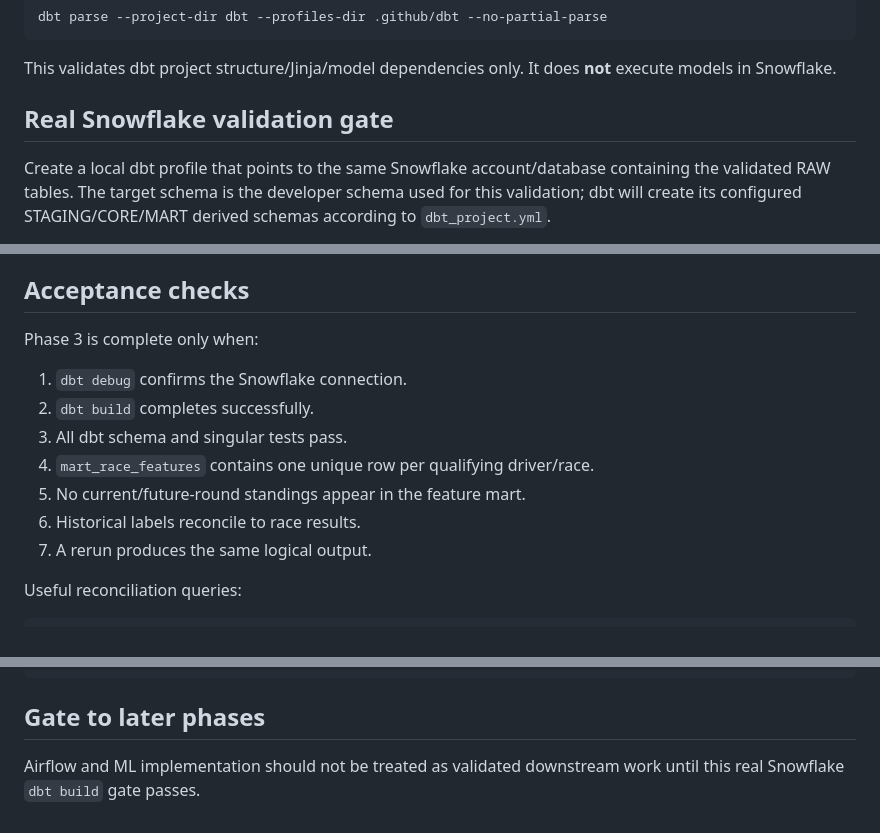
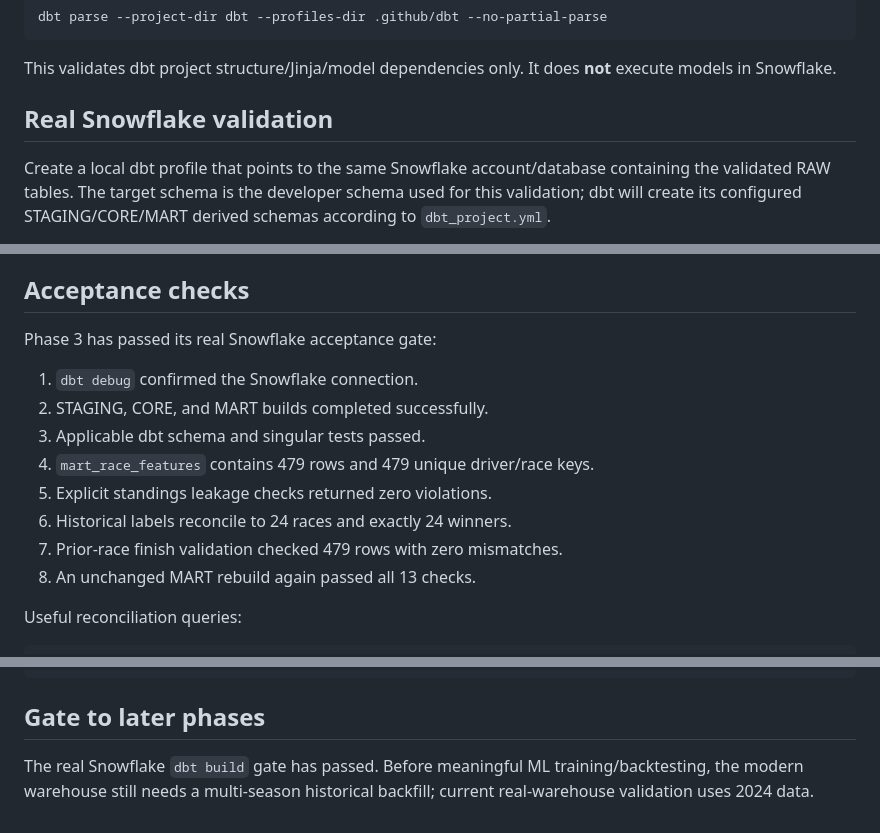
Before and after one commit to mohit-taparia/F1-Result-Analysis, a Markdown page: docs/DBT_TRANSFORMATIONS.md, 3 parts joined by grey strips. Rendered like a GitHub page.

Commit message:
docs: mark dbt warehouse validation complete

```diff
--- a/docs/DBT_TRANSFORMATIONS.md
+++ b/docs/DBT_TRANSFORMATIONS.md
@@ -88,7 +88,7 @@ dbt parse --project-dir dbt --profiles-dir .github/dbt --no-partial-parse
 
 This validates dbt project structure/Jinja/model dependencies only. It does **not** execute models in Snowflake.
 
-## Real Snowflake validation gate
+## Real Snowflake validation
 
 Create a local dbt profile that points to the same Snowflake account/database containing the validated RAW tables. The target schema is the developer schema used for this validation; dbt will create its configured STAGING/CORE/MART derived schemas according to `dbt_project.yml`.
 
@@ -103,15 +103,16 @@ Do not use `.github/dbt/profiles.yml` for the real build; that profile intention
 
 ## Acceptance checks
 
-Phase 3 is complete only when:
+Phase 3 has passed its real Snowflake acceptance gate:
 
-1. `dbt debug` confirms the Snowflake connection.
-2. `dbt build` completes successfully.
-3. All dbt schema and singular tests pass.
-4. `mart_race_features` contains one unique row per qualifying driver/race.
-5. No current/future-round standings appear in the feature mart.
-6. Historical labels reconcile to race results.
-7. A rerun produces the same logical output.
+1. `dbt debug` confirmed the Snowflake connection.
+2. STAGING, CORE, and MART builds completed successfully.
+3. Applicable dbt schema and singular tests passed.
+4. `mart_race_features` contains 479 rows and 479 unique driver/race keys.
+5. Explicit standings leakage checks returned zero violations.
+6. Historical labels reconcile to 24 races and exactly 24 winners.
+7. Prior-race finish validation checked 479 rows with zero mismatches.
+8. An unchanged MART rebuild again passed all 13 checks.
 
 Useful reconciliation queries:
 
@@ -141,4 +142,4 @@ WHERE DRIVER_STANDINGS_THROUGH_ROUND >= ROUND
 
 ## Gate to later phases
 
-Airflow and ML implementation should not be treated as validated downstream work until this real Snowflake `dbt build` gate passes.
+The real Snowflake `dbt build` gate has passed. Before meaningful ML training/backtesting, the modern warehouse still needs a multi-season historical backfill; current real-warehouse validation uses 2024 data.
```
